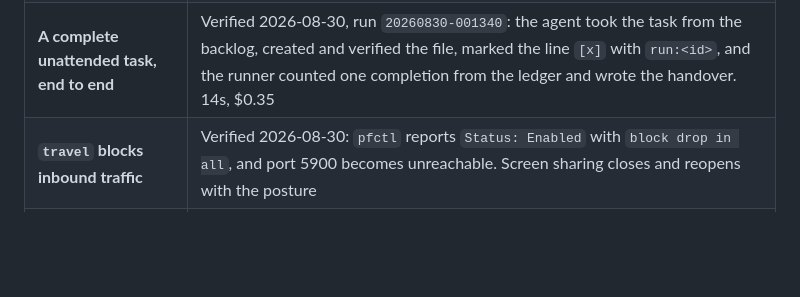
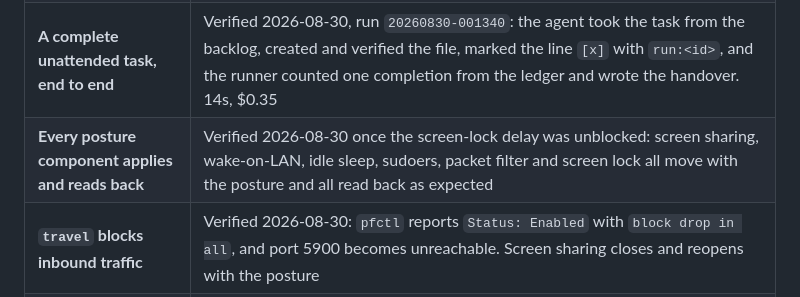
Before and after one commit to smile-0yen/heinzel, a Markdown page: docs/SPEC.md, the part around the change. Rendered like a GitHub page; blank space fills up the shorter version.

```diff
--- a/docs/SPEC.md
+++ b/docs/SPEC.md
@@ -513,6 +513,7 @@ Honest as of 2026-08-29.
 | **Confinement to the working directory** | Verified 2026-08-30 against the generated permission file: a denied credential path is refused, and a write to `/tmp` is refused through both the Write tool and a shell redirect. The first attempt at this **failed** and the design was changed as a result (DESIGN §4.5) |
 | **A night under launchd** | Verified 2026-08-30. Slots fired at 02:00:02, 03:00:05, 04:00:02 and 05:00:02 — separately and on the hour, not batched on wake. The 02:00 slot completed a task unattended (`trigger: "launchd"`, 53s, $0.58); the remaining three found an empty backlog and cost nothing. Sleep stayed suppressed with the lid closed for the whole session, the budget held at 1/3, and no run fired during the day |
 | **A complete unattended task, end to end** | Verified 2026-08-30, run `20260830-001340`: the agent took the task from the backlog, created and verified the file, marked the line `[x]` with `run:<id>`, and the runner counted one completion from the ledger and wrote the handover. 14s, $0.35 |
+| **Every posture component applies and reads back** | Verified 2026-08-30 once the screen-lock delay was unblocked: screen sharing, wake-on-LAN, idle sleep, sudoers, packet filter and screen lock all move with the posture and all read back as expected |
 | **`travel` blocks inbound traffic** | Verified 2026-08-30: `pfctl` reports `Status: Enabled` with `block drop in all`, and port 5900 becomes unreachable. Screen sharing closes and reopens with the posture |
 | **`hzl on` refuses under `travel`** | Verified: exit 1, naming the posture and telling the operator to run `hzl remote` first. The refused cell of the matrix is unreachable in practice, not only by design |
 | **The sudo ticket interlock** | Verified 2026-08-30 on the real machine: `heinzel-ticket` present under `remote`, removed by `hzl on`, restored by `hzl off`, and `doctor` section 8 reported no defect while the session was live |
```
Also changed, not shown: docs/DESIGN.md (+11 -3 lines).
